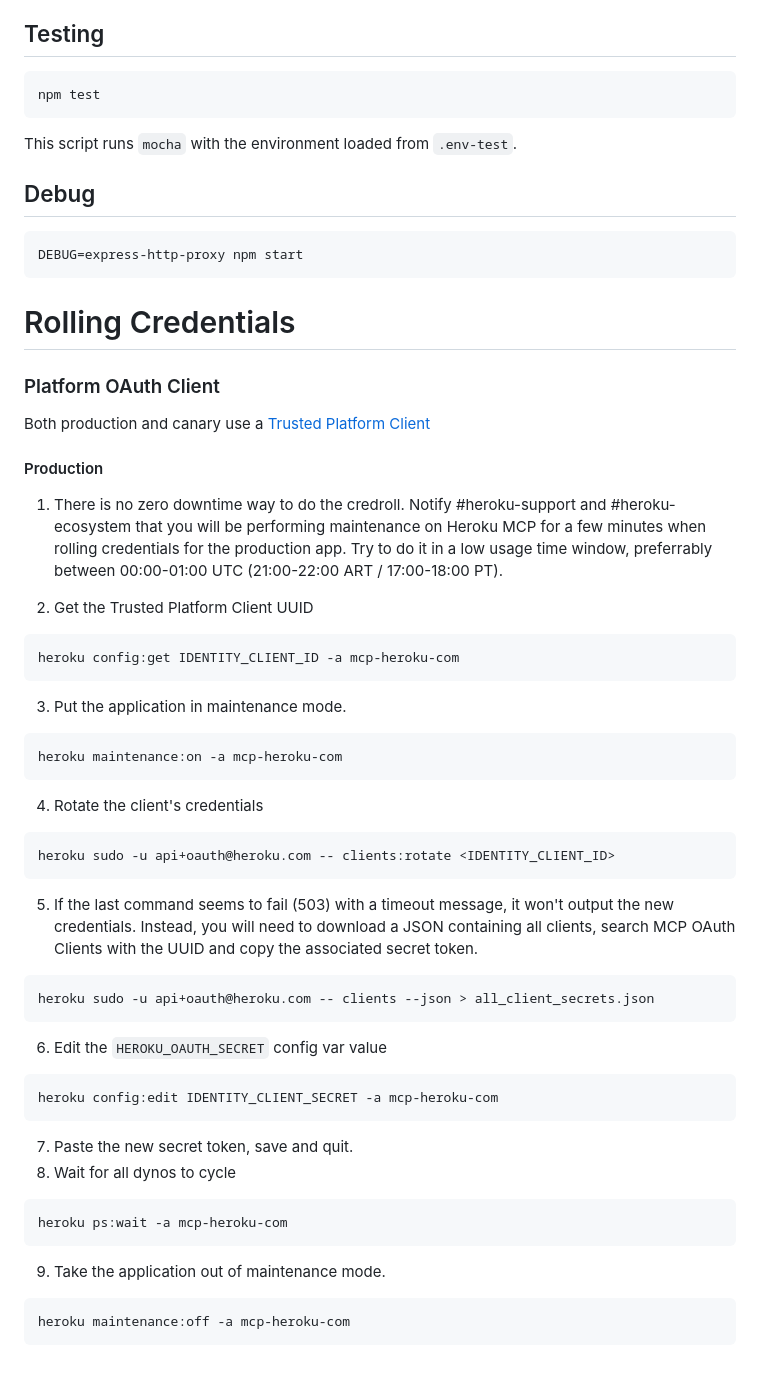
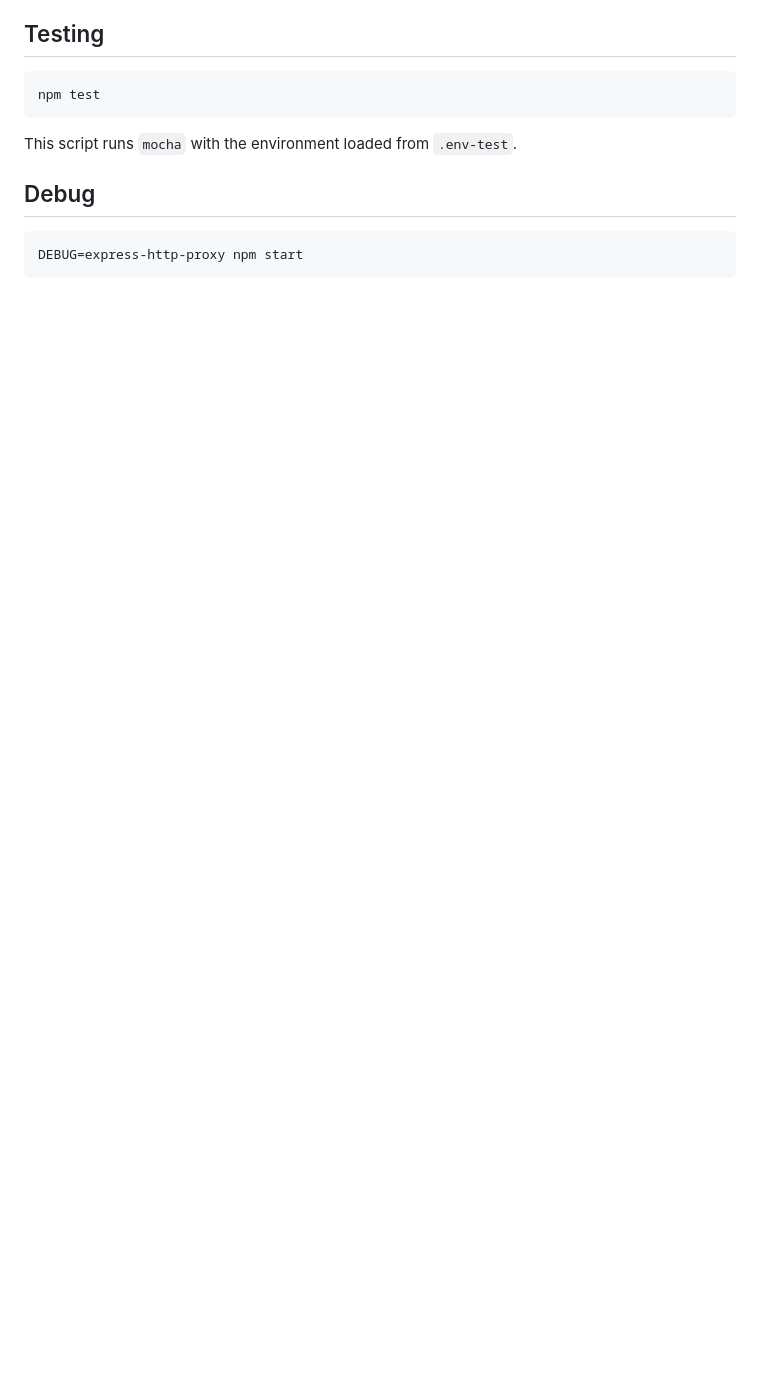
Before and after one commit to heroku/mcp-remote-auth-proxy, a Markdown page: README.md, the part around the change printed below. GitHub-like rendering; blank space fills up the shorter version.

````diff
--- a/README.md
+++ b/README.md
@@ -193,43 +195,3 @@ This script runs `mocha` with the environment loaded from `.env-test`.
 ```
 DEBUG=express-http-proxy npm start
 ```
-# Rolling Credentials
-
-### Platform OAuth Client
-
-Both production and canary use a [Trusted Platform Client](https://github.com/heroku/api/blob/master/docs/daily-operations/platform_clients.md)
-
-#### Production
-
-1. There is no zero downtime way to do the credroll. Notify #heroku-support and #heroku-ecosystem that you will be performing maintenance on Heroku MCP for a few minutes when rolling credentials for the production app. Try to do it in a low usage time window, preferrably between 00:00-01:00 UTC (21:00-22:00 ART / 17:00-18:00 PT).
-
-2. Get the Trusted Platform Client UUID
-  ```sh
-  heroku config:get IDENTITY_CLIENT_ID -a mcp-heroku-com
-  ```
-3. Put the application in maintenance mode.
-  ```sh
-  heroku maintenance:on -a mcp-heroku-com
-  ```
-4. Rotate the client's credentials
-  ```sh
-  heroku sudo -u api+oauth@heroku.com -- clients:rotate <IDENTITY_CLIENT_ID>
-  ```
-5. If the last command seems to fail (503) with a timeout message, it won't output the new credentials. Instead, you will need to download a JSON
-containing all clients, search MCP OAuth Clients with the UUID and copy the associated secret token.
-  ```sh
-  heroku sudo -u api+oauth@heroku.com -- clients --json > all_client_secrets.json
-  ```
-6. Edit the `HEROKU_OAUTH_SECRET` config var value
-  ```sh
-  heroku config:edit IDENTITY_CLIENT_SECRET -a mcp-heroku-com
-  ```
-7. Paste the new secret token, save and quit.
-8. Wait for all dynos to cycle
-  ```sh
-  heroku ps:wait -a mcp-heroku-com
-  ```
-9. Take the application out of maintenance mode.
-  ```sh
-  heroku maintenance:off -a mcp-heroku-com
-  ```
````
Also changed, not shown: other parts of README.md (+47 -45 lines).
